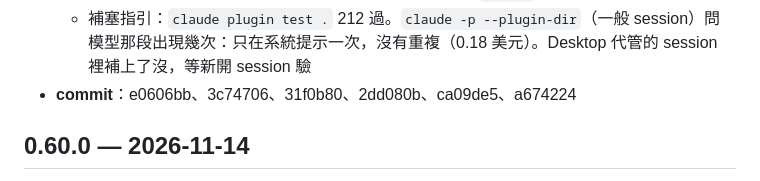
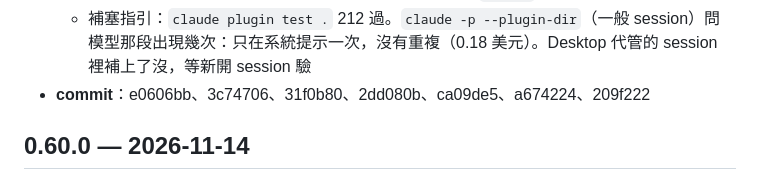
Before and after one commit to Q00jkf/pixel-office, a Markdown page: CHANGELOG.md, the part around the change. GitHub-like rendering.

Commit message:
CHANGELOG 0.61.0：補 commit 編號
Co-Authored-By: Claude Opus 5.5 <noreply@anthropic.com>

```diff
--- a/CHANGELOG.md
+++ b/CHANGELOG.md
@@ -45,7 +45,7 @@
     - 第 5 次：全過，登記到 office設計 底下、報到、加了檢查點（7,008 tokens）
     - 坑：重裝 Codex 外掛會重置 hook 信任，要重新到 `/hooks` 按 Trust all
   - 補塞指引：`claude plugin test .` 212 過。`claude -p --plugin-dir`（一般 session）問模型那段出現幾次：只在系統提示一次，沒有重複（0.18 美元）。Desktop 代管的 session 裡補上了沒，等新開 session 驗
-- **commit**：e0606bb、3c74706、31f0b80、2dd080b、ca09de5、a674224
+- **commit**：e0606bb、3c74706、31f0b80、2dd080b、ca09de5、a674224、209f222
 
 ## 0.60.0 — 2026-11-14
 
```
